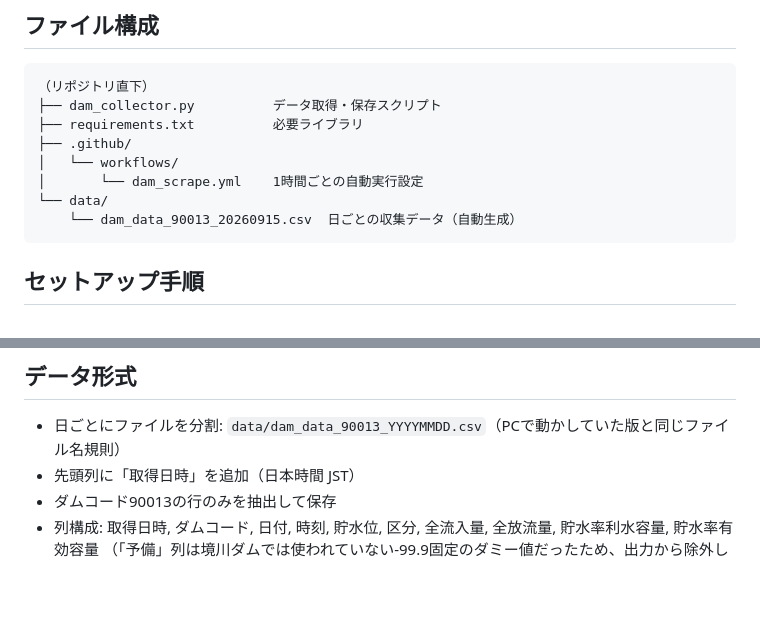
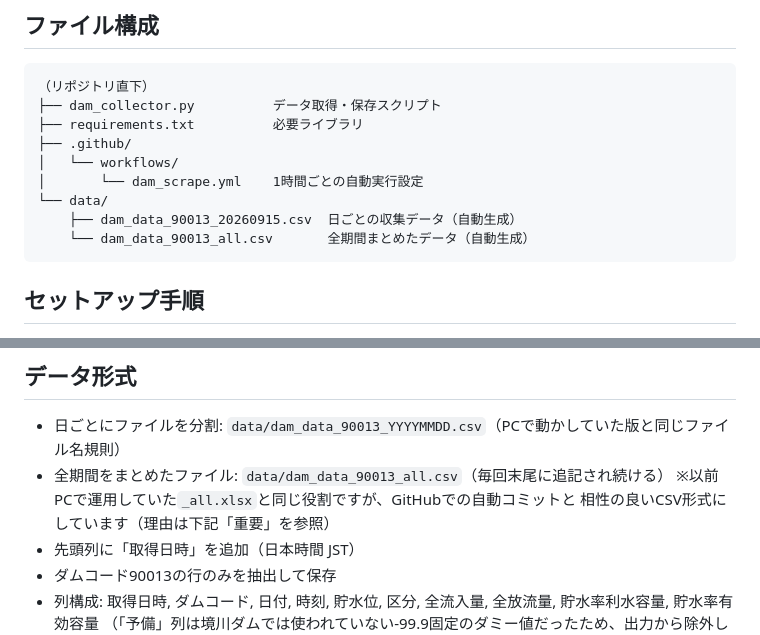
Before and after one commit to surveyhisyu/ah-sakaigawa-dam-logger, a Markdown page: README.md, 2 parts joined by grey strips. GitHub-like rendering; blank space fills up the shorter version.

````diff
--- a/README.md
+++ b/README.md
@@ -16,7 +16,8 @@ GitHub Actionsが1時間ごとに自動でデータを取得・保存します
 │   └── workflows/
 │       └── dam_scrape.yml    1時間ごとの自動実行設定
 └── data/
-    └── dam_data_90013_20260915.csv  日ごとの収集データ（自動生成）
+    ├── dam_data_90013_20260915.csv  日ごとの収集データ（自動生成）
+    └── dam_data_90013_all.csv       全期間まとめたデータ（自動生成）
 ```
 
 ## セットアップ手順
@@ -44,6 +45,9 @@ GitHub Actionsが1時間ごとに自動でデータを取得・保存します
 ## データ形式
 
 - 日ごとにファイルを分割: `data/dam_data_90013_YYYYMMDD.csv`（PCで動かしていた版と同じファイル名規則）
+- 全期間をまとめたファイル: `data/dam_data_90013_all.csv`（毎回末尾に追記され続ける）
+  ※以前PCで運用していた`_all.xlsx`と同じ役割ですが、GitHubでの自動コミットと
+  相性の良いCSV形式にしています（理由は下記「重要」を参照）
 - 先頭列に「取得日時」を追加（日本時間 JST）
 - ダムコード90013の行のみを抽出して保存
 - 列構成: 取得日時, ダムコード, 日付, 時刻, 貯水位, 区分, 全流入量, 全放流量, 貯水率利水容量, 貯水率有効容量
````
